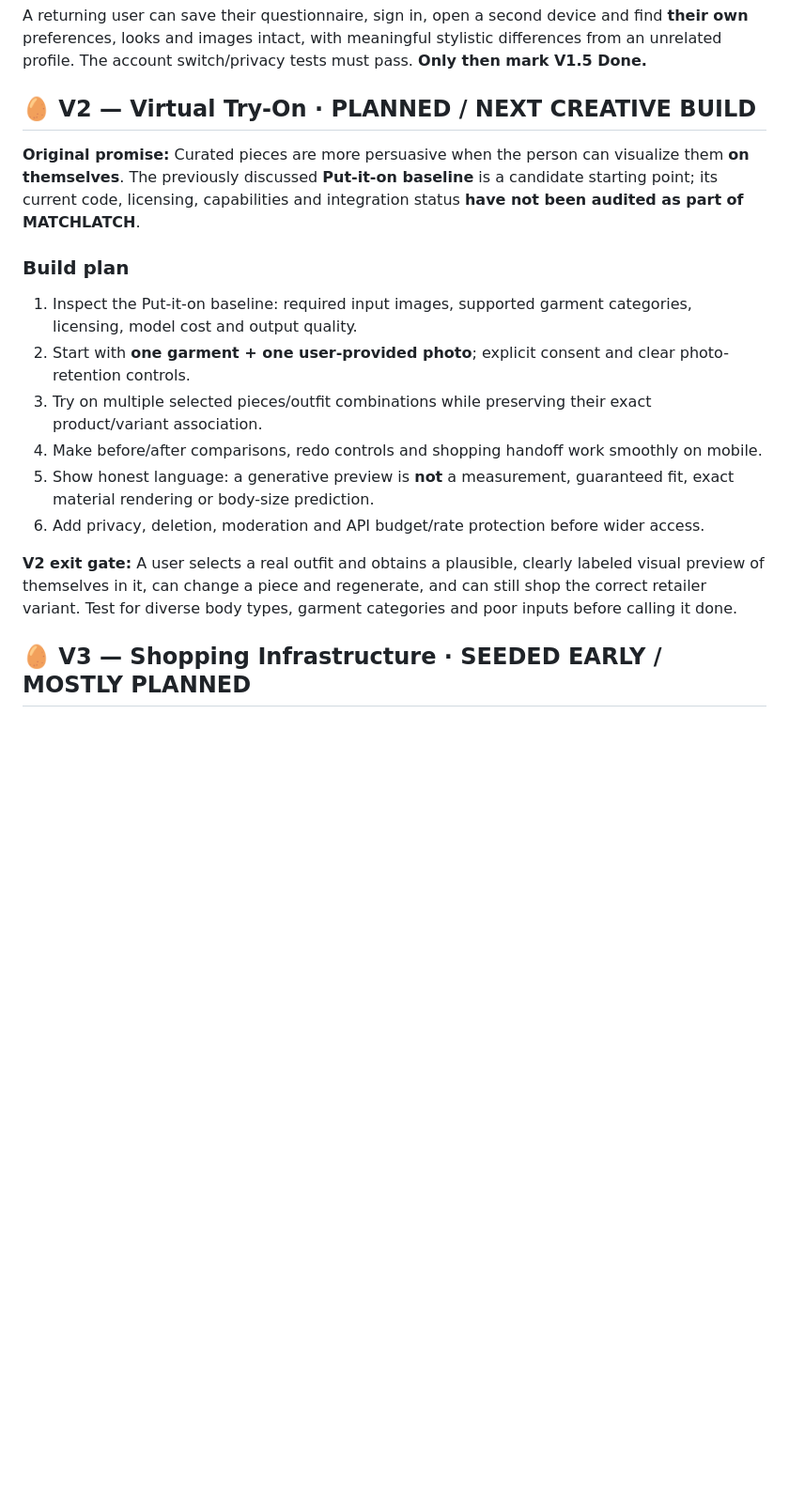
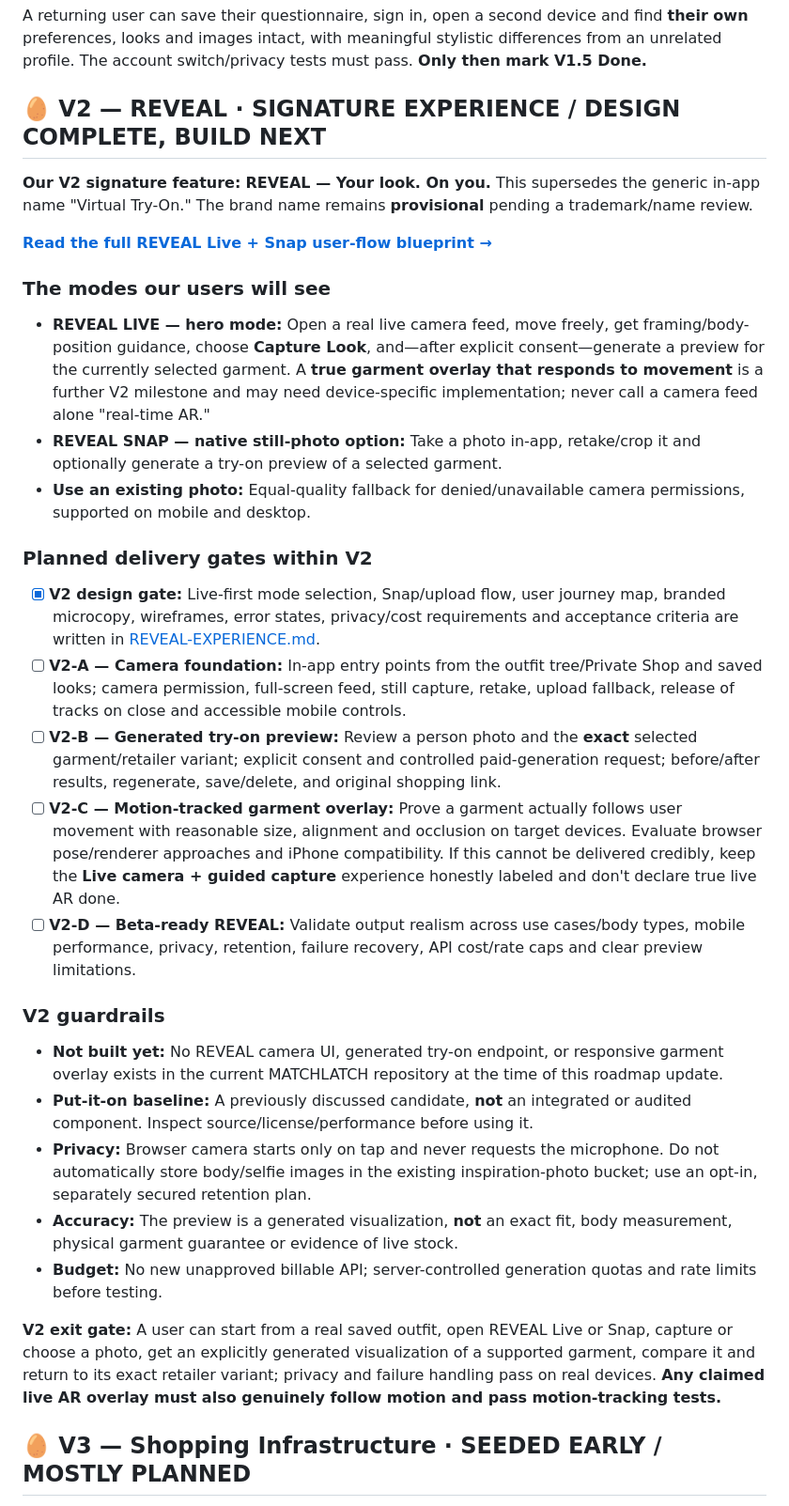
Before and after one commit to atravis817/matchlatch, a Markdown page: ROADMAP.md, the part around one of its changes. Shown at 94% size. Drawn GitHub-style; blank space fills up the shorter version.

Commit message:
Update canonical V2 roadmap to REVEAL Live/Snap with honest AR milestones and link UX blueprint

```diff
--- a/ROADMAP.md
+++ b/ROADMAP.md
@@ -97,20 +97,35 @@ A first-time **guest** can upload one photo and, without help: recognize the ite
 
 A returning user can save their questionnaire, sign in, open a second device and find **their own** preferences, looks and images intact, with meaningful stylistic differences from an unrelated profile. The account switch/privacy tests must pass. **Only then mark V1.5 Done.**
 
-## 🥚 V2 — Virtual Try-On · PLANNED / NEXT CREATIVE BUILD
+## 🥚 V2 — REVEAL · SIGNATURE EXPERIENCE / DESIGN COMPLETE, BUILD NEXT
 
-**Original promise:** Curated pieces are more persuasive when the person can visualize them **on themselves**. The previously discussed **Put-it-on baseline** is a candidate starting point; its current code, licensing, capabilities and integration status **have not been audited as part of MATCHLATCH**.
+**Our V2 signature feature:** **REVEAL — Your look. On you.** This supersedes the generic in-app name "Virtual Try-On." The brand name remains **provisional** pending a trademark/name review.
 
-### Build plan
+**[Read the full REVEAL Live + Snap user-flow blueprint →](REVEAL-EXPERIENCE.md)**
 
-1. Inspect the Put-it-on baseline: required input images, supported garment categories, licensing, model cost and output quality.
-2. Start with **one garment + one user-provided photo**; explicit consent and clear photo-retention controls.
-3. Try on multiple selected pieces/outfit combinations while preserving their exact product/variant association.
-4. Make before/after comparisons, redo controls and shopping handoff work smoothly on mobile.
-5. Show honest language: a generative preview is **not** a measurement, guaranteed fit, exact material rendering or body-size prediction.
-6. Add privacy, deletion, moderation and API budget/rate protection before wider access.
+### The modes our users will see
 
-**V2 exit gate:** A user selects a real outfit and obtains a plausible, clearly labeled visual preview of themselves in it, can change a piece and regenerate, and can still shop the correct retailer variant. Test for diverse body types, garment categories and poor inputs before calling it done.
+- **REVEAL LIVE — hero mode:** Open a real live camera feed, move freely, get framing/body-position guidance, choose **Capture Look**, and—after explicit consent—generate a preview for the currently selected garment. A **true garment overlay that responds to movement** is a further V2 milestone and may need device-specific implementation; never call a camera feed alone "real-time AR."
+- **REVEAL SNAP — native still-photo option:** Take a photo in-app, retake/crop it and optionally generate a try-on preview of a selected garment.
+- **Use an existing photo:** Equal-quality fallback for denied/unavailable camera permissions, supported on mobile and desktop.
+
+### Planned delivery gates within V2
+
+- [x] **V2 design gate:** Live-first mode selection, Snap/upload flow, user journey map, branded microcopy, wireframes, error states, privacy/cost requirements and acceptance criteria are written in [REVEAL-EXPERIENCE.md](REVEAL-EXPERIENCE.md).
+- [ ] **V2-A — Camera foundation:** In-app entry points from the outfit tree/Private Shop and saved looks; camera permission, full-screen feed, still capture, retake, upload fallback, release of tracks on close and accessible mobile controls.
+- [ ] **V2-B — Generated try-on preview:** Review a person photo and the **exact** selected garment/retailer variant; explicit consent and controlled paid-generation request; before/after results, regenerate, save/delete, and original shopping link.
+- [ ] **V2-C — Motion-tracked garment overlay:** Prove a garment actually follows user movement with reasonable size, alignment and occlusion on target devices. Evaluate browser pose/renderer approaches and iPhone compatibility. If this cannot be delivered credibly, keep the **Live camera + guided capture** experience honestly labeled and don't declare true live AR done.
+- [ ] **V2-D — Beta-ready REVEAL:** Validate output realism across use cases/body types, mobile performance, privacy, retention, failure recovery, API cost/rate caps and clear preview limitations.
+
+### V2 guardrails
+
+- **Not built yet:** No REVEAL camera UI, generated try-on endpoint, or responsive garment overlay exists in the current MATCHLATCH repository at the time of this roadmap update.
+- **Put-it-on baseline:** A previously discussed candidate, **not** an integrated or audited component. Inspect source/license/performance before using it.
+- **Privacy:** Browser camera starts only on tap and never requests the microphone. Do not automatically store body/selfie images in the existing inspiration-photo bucket; use an opt-in, separately secured retention plan.
+- **Accuracy:** The preview is a generated visualization, **not** an exact fit, body measurement, physical garment guarantee or evidence of live stock.
+- **Budget:** No new unapproved billable API; server-controlled generation quotas and rate limits before testing.
+
+**V2 exit gate:** A user can start from a real saved outfit, open REVEAL Live or Snap, capture or choose a photo, get an explicitly generated visualization of a supported garment, compare it and return to its exact retailer variant; privacy and failure handling pass on real devices. **Any claimed live AR overlay must also genuinely follow motion and pass motion-tracking tests.**
 
 ## 🥚 V3 — Shopping Infrastructure · SEEDED EARLY / MOSTLY PLANNED
 
```
Also changed, not shown: other parts of ROADMAP.md (+8 -5 lines).
